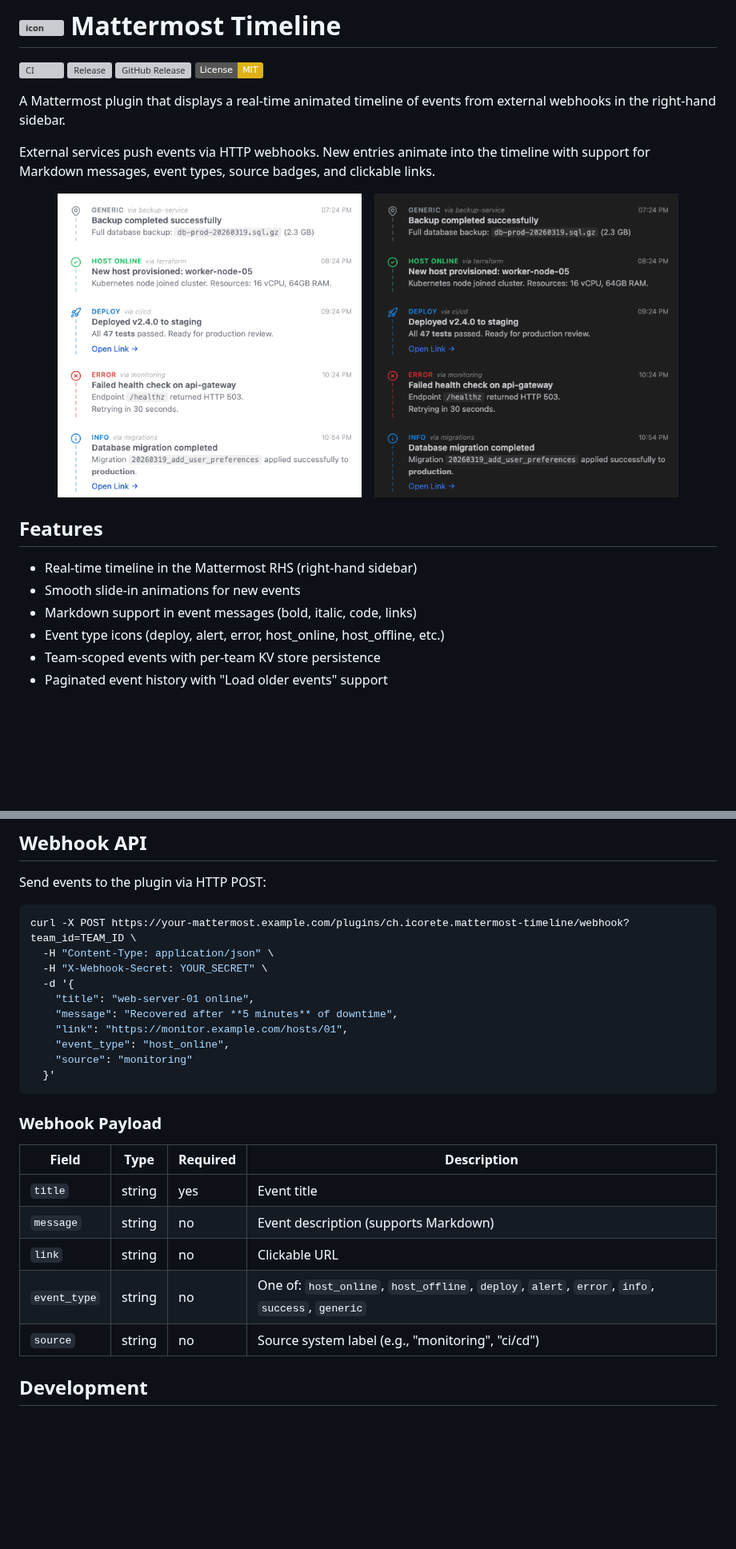
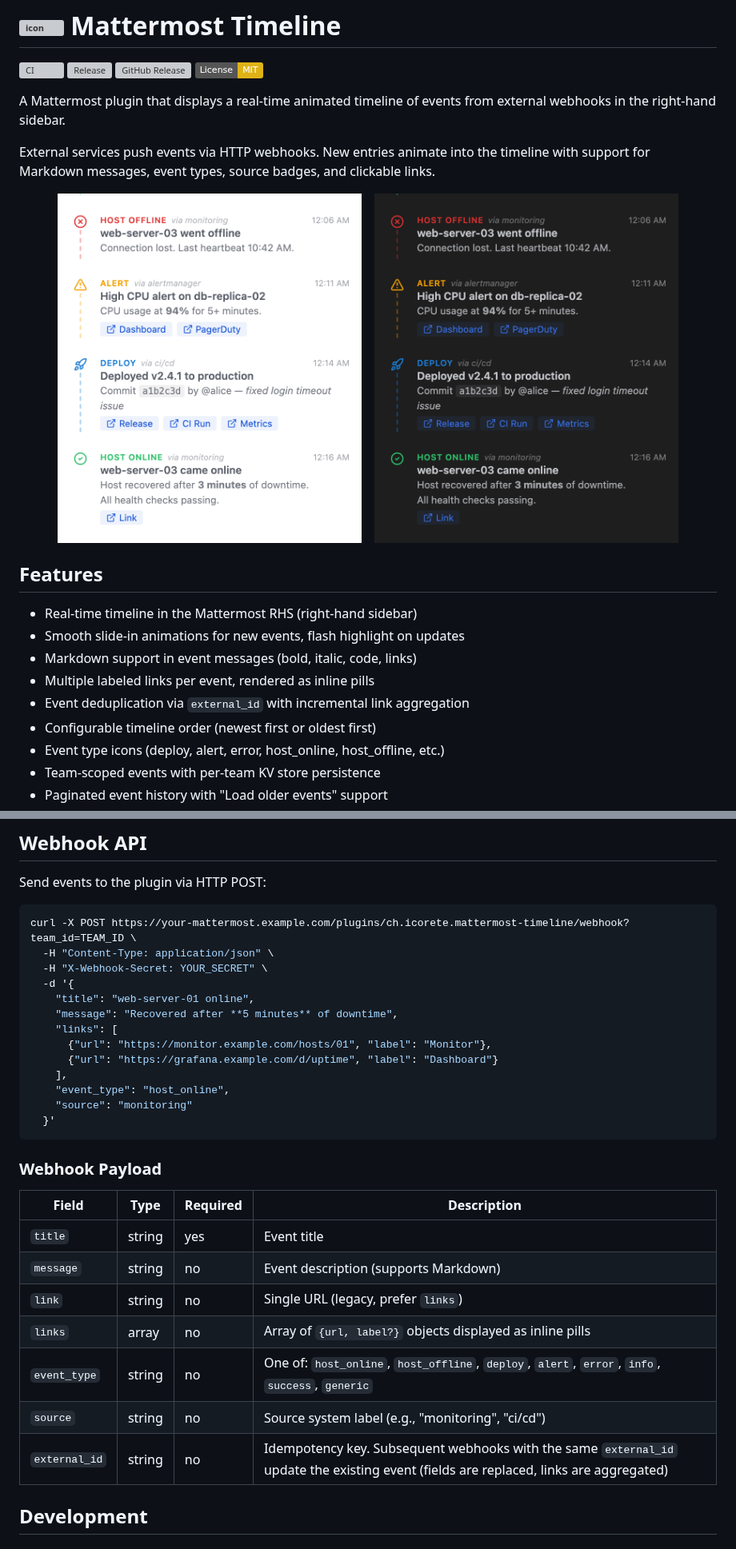
Before and after one commit to icoretech/mattermost-timeline, a Markdown page: README.md, 2 parts joined by grey strips. Shown at 80% size. Drawn GitHub-style; pictures changed too: assets/screenshot-dark.png, assets/screenshot-light.png; badges without logos; blank space fills up the shorter version; grey boxes are pictures that could not be loaded.

```diff
--- a/README.md
+++ b/README.md
@@ -18,8 +18,11 @@ External services push events via HTTP webhooks. New entries animate into the ti
 ## Features
 
 - Real-time timeline in the Mattermost RHS (right-hand sidebar)
-- Smooth slide-in animations for new events
+- Smooth slide-in animations for new events, flash highlight on updates
 - Markdown support in event messages (bold, italic, code, links)
+- Multiple labeled links per event, rendered as inline pills
+- Event deduplication via `external_id` with incremental link aggregation
+- Configurable timeline order (newest first or oldest first)
 - Event type icons (deploy, alert, error, host_online, host_offline, etc.)
 - Team-scoped events with per-team KV store persistence
 - Paginated event history with "Load older events" support
@@ -75,7 +78,10 @@ curl -X POST https://your-mattermost.example.com/plugins/ch.icorete.mattermost-t
   -d '{
     "title": "web-server-01 online",
     "message": "Recovered after **5 minutes** of downtime",
-    "link": "https://monitor.example.com/hosts/01",
+    "links": [
+      {"url": "https://monitor.example.com/hosts/01", "label": "Monitor"},
+      {"url": "https://grafana.example.com/d/uptime", "label": "Dashboard"}
+    ],
     "event_type": "host_online",
     "source": "monitoring"
   }'
@@ -87,9 +93,11 @@ curl -X POST https://your-mattermost.example.com/plugins/ch.icorete.mattermost-t
 |-------|------|----------|-------------|
 | `title` | string | yes | Event title |
 | `message` | string | no | Event description (supports Markdown) |
-| `link` | string | no | Clickable URL |
+| `link` | string | no | Single URL (legacy, prefer `links`) |
+| `links` | array | no | Array of `{url, label?}` objects displayed as inline pills |
 | `event_type` | string | no | One of: `host_online`, `host_offline`, `deploy`, `alert`, `error`, `info`, `success`, `generic` |
 | `source` | string | no | Source system label (e.g., "monitoring", "ci/cd") |
+| `external_id` | string | no | Idempotency key. Subsequent webhooks with the same `external_id` update the existing event (fields are replaced, links are aggregated) |
 
 ## Development
 
```
Also changed, not shown: 12 other files.
